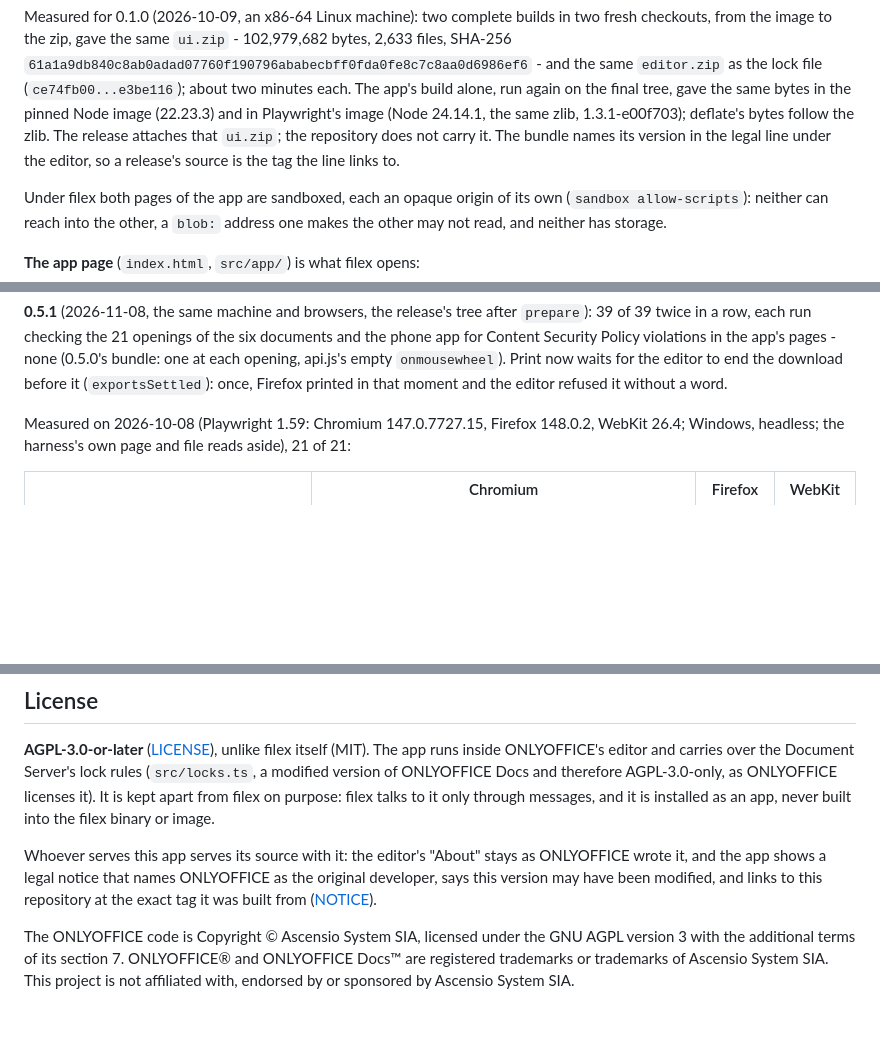
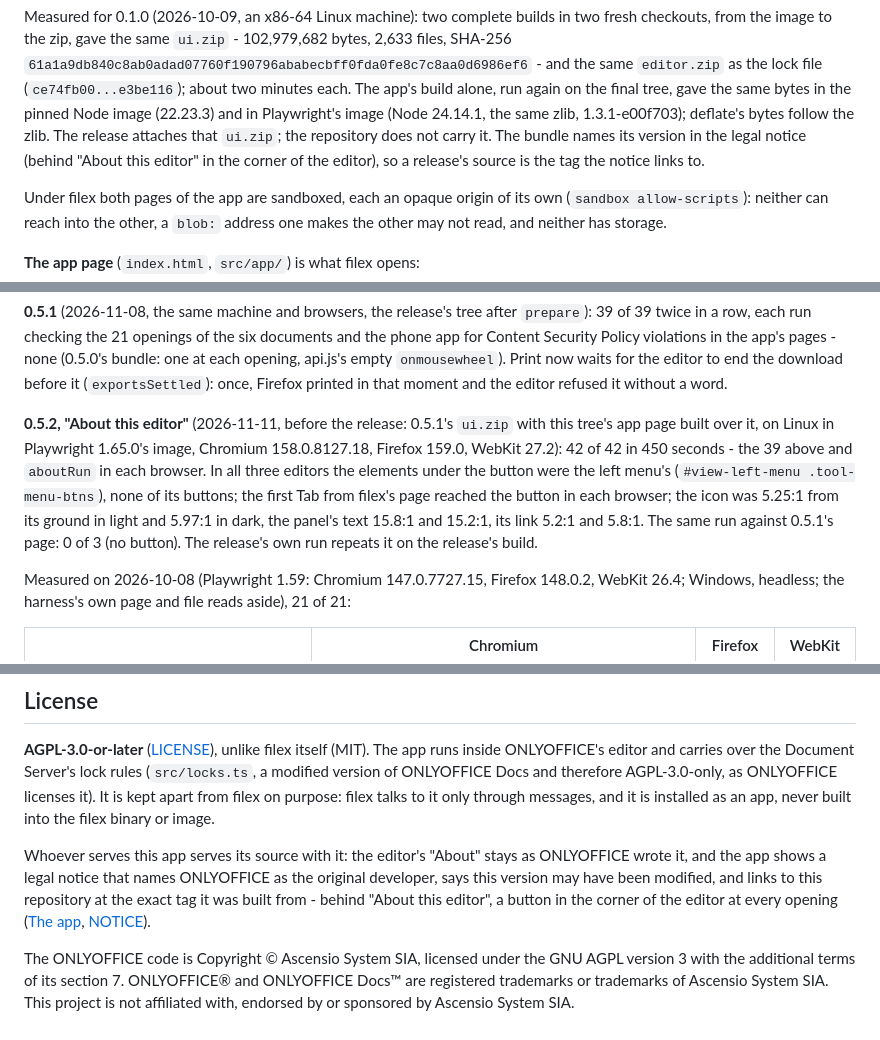
Before and after one commit to BRF-Tech/filex-office-editor, a Markdown page: README.md, 3 parts joined by grey strips. Drawn GitHub-style; blank space fills up the shorter version.

```diff
--- a/README.md
+++ b/README.md
@@ -1119,8 +1121,9 @@ same `editor.zip` as the lock file (`ce74fb00...e3be116`); about two minutes
 each. The app's build alone, run again on the final tree, gave the same
 bytes in the pinned Node image (22.23.3) and in Playwright's image (Node
 24.14.1, the same zlib, 1.3.1-e00f703); deflate's bytes follow the zlib. The release attaches that `ui.zip`; the repository does not carry it.
-The bundle names its version in the legal line under the editor, so a
-release's source is the tag the line links to.
+The bundle names its version in the legal notice (behind "About this
+editor" in the corner of the editor), so a release's source is the tag the
+notice links to.
 
 Under filex both pages of the app are sandboxed, each an opaque origin of
 its own (`sandbox allow-scripts`): neither can reach into the other, a
@@ -1431,6 +1462,17 @@ Policy violations in the app's pages - none (0.5.0's bundle: one at each
 opening, api.js's empty `onmousewheel`). Print now waits for the editor to
 end the download before it (`exportsSettled`): once, Firefox printed in
 that moment and the editor refused it without a word.
+
+**0.5.2, "About this editor"** (2026-11-11, before the release: 0.5.1's
+`ui.zip` with this tree's app page built over it, on Linux in Playwright
+1.65.0's image, Chromium 158.0.8127.18, Firefox 159.0, WebKit 27.2): 42 of
+42 in 450 seconds - the 39 above and `aboutRun` in each browser. In all
+three editors the elements under the button were the left menu's
+(`#view-left-menu .tool-menu-btns`), none of its buttons; the first Tab
+from filex's page reached the button in each browser; the icon was 5.25:1
+from its ground in light and 5.97:1 in dark, the panel's text 15.8:1 and
+15.2:1, its link 5.2:1 and 5.8:1. The same run against 0.5.1's page: 0 of
+3 (no button). The release's own run repeats it on the release's build.
 
 Measured on 2026-10-08 (Playwright 1.59: Chromium 147.0.7727.15, Firefox
 148.0.2, WebKit 26.4; Windows, headless; the harness's own page and file
@@ -1803,8 +1845,9 @@ installed as an app, never built into the filex binary or image.
 Whoever serves this app serves its source with it: the editor's "About"
 stays as ONLYOFFICE wrote it, and the app shows a legal notice that names
 ONLYOFFICE as the original developer, says this version may have been
-modified, and links to this repository at the exact tag it was built from
-([NOTICE](NOTICE)).
+modified, and links to this repository at the exact tag it was built from -
+behind "About this editor", a button in the corner of the editor at every
+opening ([The app](#the-app), [NOTICE](NOTICE)).
 
 The ONLYOFFICE code is Copyright © Ascensio System SIA, licensed under the
 GNU AGPL version 3 with the additional terms of its section 7. ONLYOFFICE®
```
Also changed, not shown: other parts of README.md (+41 -11 lines), CHANGELOG.md (+28 -0 lines), docs/PARITY.md (+1 -1 lines), docs/screenshots/about.png (added), docs/screenshots/editing.png, docs/screenshots/phone-editing.png, docs/screenshots/phone-reading.png, docs/screenshots/presentation.png, docs/screenshots/spreadsheet-dark.png, 11 other files.
